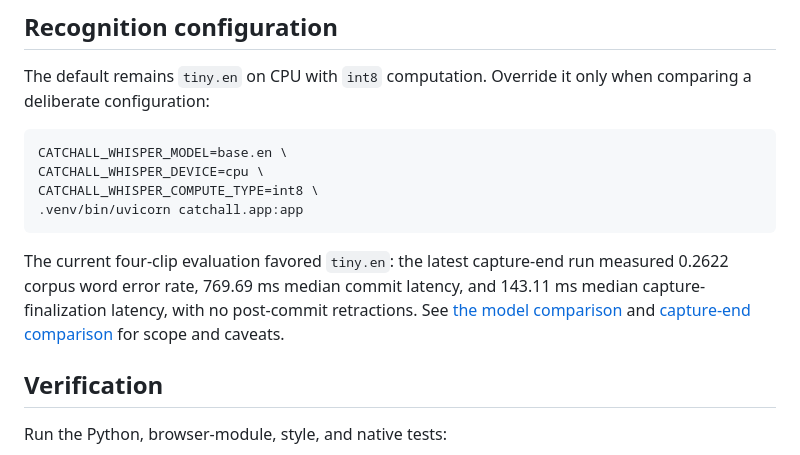
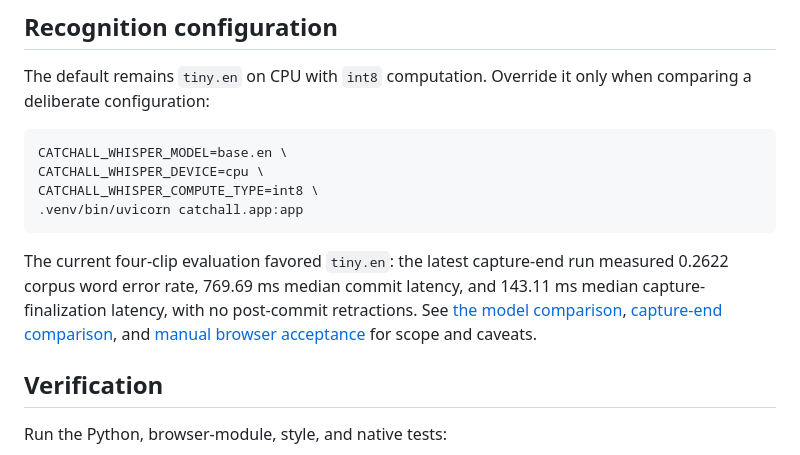
Before and after one commit to lorenzoworx/catchAll, a Markdown page: README.md, the part around the change. Drawn GitHub-style.

Commit message:
Docs: Record manual browser acceptance

````diff
--- a/README.md
+++ b/README.md
@@ -61,7 +61,7 @@ CATCHALL_WHISPER_COMPUTE_TYPE=int8 \
 .venv/bin/uvicorn catchall.app:app
 ```
 
-The current four-clip evaluation favored `tiny.en`: the latest capture-end run measured 0.2622 corpus word error rate, 769.69 ms median commit latency, and 143.11 ms median capture-finalization latency, with no post-commit retractions. See [the model comparison](evaluation/results/model-comparison.md) and [capture-end comparison](evaluation/results/capture-end-comparison.md) for scope and caveats.
+The current four-clip evaluation favored `tiny.en`: the latest capture-end run measured 0.2622 corpus word error rate, 769.69 ms median commit latency, and 143.11 ms median capture-finalization latency, with no post-commit retractions. See [the model comparison](evaluation/results/model-comparison.md), [capture-end comparison](evaluation/results/capture-end-comparison.md), and [manual browser acceptance](evaluation/results/manual-browser-acceptance.md) for scope and caveats.
 
 ## Verification
 
````
Also changed, not shown: evaluation/results/manual-browser-acceptance.md (added, +39 -0 lines).
